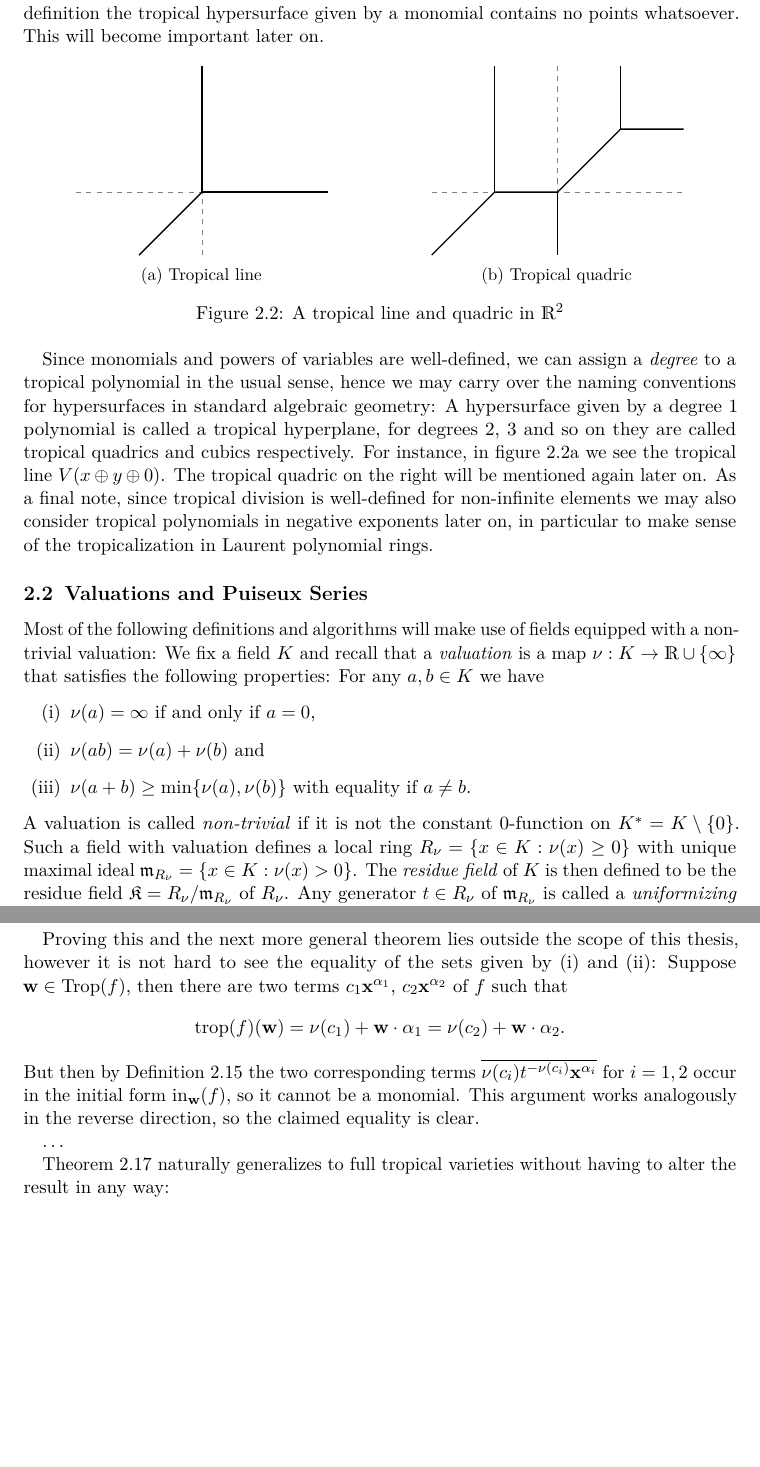
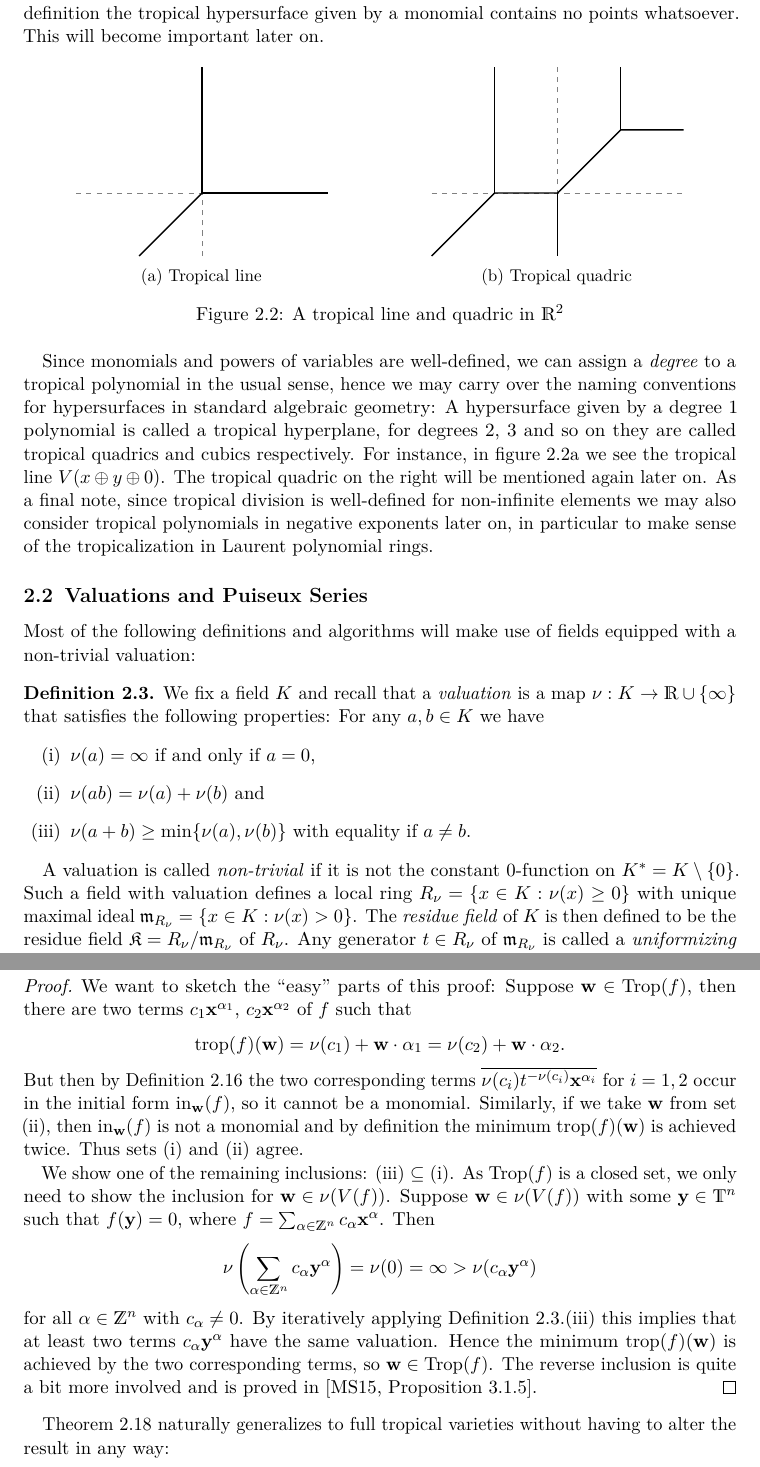
Before and after one commit to bendooru/bachelor, a LaTeX document (bachelorArbeit.tex): two parts of pages 6 and 14 of 35, joined at a grey line, cut so that both start at the same text, the shorter picture padded with empty space. Compiled offline with pdfLaTeX.

Commit message:
two fixes, Kapranov proof

```diff
--- a/bachelorArbeit.tex
+++ b/bachelorArbeit.tex
@@ -398,14 +398,19 @@ of the tropicalization in Laurent polynomial rings.
 \subsection{Valuations and Puiseux Series}
 
 Most of the following definitions and algorithms will make use of fields equipped with a
-non-trivial valuation: We fix a field $K$ and recall that a \emph{valuation} is a map
-$\nu:K\to \setR \cup \{\infty\}$ that satisfies the following properties: For any $a, b
-\in K$ we have
-\begin{enumerate}
-  \item $\nu(a) = \infty$ if and only if $a=0$,
-  \item $\nu(ab) = \nu(a)+\nu(b)$ and
-  \item $\nu(a+b) \geq \min\{\nu(a), \nu(b)\}$ with equality if $a\neq b$.
-\end{enumerate}
+non-trivial valuation:
+
+\begin{definition} \label{def:val}
+  We fix a field $K$ and recall that a \emph{valuation} is a map $\nu:K\to \setR \cup
+  \{\infty\}$ that satisfies the following properties: For any $a, b \in K$ we have
+  \begin{enumerate}
+    \item $\nu(a) = \infty$ if and only if $a=0$,
+    \item $\nu(ab) = \nu(a)+\nu(b)$ and
+    \item $\nu(a+b) \geq \min\{\nu(a), \nu(b)\}$ with equality if $a\neq b$.
+      \label{def:val:eq}
+  \end{enumerate}
+\end{definition}
+
 A valuation is called \emph{non-trivial} if it is not the constant 0-function on $K^* =
 K\setminus\{0\}$. Such a field with valuation defines a local ring $R_\nu = \{ x \in K :
 \nu(x) \geq 0 \}$ with unique maximal ideal $\mathfrak m_{R_\nu} = \{ x \in K : \nu(x) > 0
@@ -875,20 +881,37 @@ hypersurfaces:
   \end{enumerate}
+  \begin{proof}
+    We want to sketch the \enquote{easy} parts of this proof: Suppose $\vec w \in
+    \Trop(f)$, then there are two terms $c_1 \vec x^{\alpha_1}$, $c_2 \vec x^{\alpha_2}$
+    of $f$ such that
+    \[
+      \trop(f)(\vec w) = \nu(c_1) + \vec w \cdot \alpha_1 = \nu(c_2) + \vec w \cdot \alpha_2.
+    \]
+    But then by Definition~\ref{def:initialId} the two corresponding terms
+    $\overline{\nu(c_i)t^{-\nu(c_i)}\vec x^{\alpha_i}}$ for $i=1,2$ occur in the initial
+    form $\initial_{\vec w}(f)$, so it cannot be a monomial. Similarly, if we take $\vec
+    w$ from set \ref{thm:kap:ii}, then $\initial_{\vec w}(f)$ is not a monomial and by
+    definition the minimum $\trop(f)(\vec w)$ is achieved twice. Thus sets \ref{thm:kap:i}
+    and \ref{thm:kap:ii} agree.
+
+    We show one of the remaining inclusions: \ref{thm:kap:iii} $\subseteq$
+    \ref{thm:kap:i}. As $\Trop(f)$ is a closed set, we only need to show the inclusion for
+    $\vec w \in \nu(V(f))$. Suppose $\vec w \in \nu(V(f))$ with some $\vec y \in \setT^n$
+    such that $f(\vec y) = 0$, where $f = \sum_{\alpha \in \setZ^n} c_\alpha \vec
+    x^\alpha$. Then
+    \[
+      \nu \left( \sum_{\alpha \in \setZ^n} c_\alpha \vec y^\alpha \right) = \nu(0) =
+      \infty > \nu(c_\alpha \vec y^\alpha)
+    \]
+    for all $\alpha \in \setZ^n$ with $c_\alpha \neq 0$. By iteratively applying
+    Definition~\ref{def:val}.\ref{def:val:eq} this implies that at least two terms
+    $c_\alpha \vec y^\alpha$ have the same valuation. Hence the minimum $\trop(f)(\vec w)$
+    is achieved by the two corresponding terms, so $\vec w \in \Trop(f)$. The reverse
+    inclusion is quite a bit more involved and is proved in
+    \cite[Proposition~3.1.5]{sturmMacTrop}.
+  \end{proof}
 \end{theorem}
 
-Proving this and the next more general theorem lies outside the scope of this thesis,
-however it is not hard to see the equality of the sets given by \ref{thm:kap:i} and
-\ref{thm:kap:ii}: Suppose $\vec w \in \Trop(f)$, then there are two terms $c_1 \vec
-x^{\alpha_1}$, $c_2 \vec x^{\alpha_2}$ of $f$ such that
-\[
-  \trop(f)(\vec w) = \nu(c_1) + \vec w \cdot \alpha_1 = \nu(c_2) + \vec w \cdot \alpha_2.
-\]
-But then by Definition~\ref{def:initialId} the two corresponding terms
-$\overline{\nu(c_i)t^{-\nu(c_i)}\vec x^{\alpha_i}}$ for $i=1,2$ occur in the initial form
-$\initial_{\vec w}(f)$, so it cannot be a monomial. This argument works analogously in the
-reverse direction, so the claimed equality is clear.
-
-\dots % TODO
-
+% TODO? anything else needed
 Theorem~\ref{thm:kapranov} naturally generalizes to full tropical varieties without having
 to alter the result in any way:
 
```
Also changed, not shown: bachelorArbeit.tex (5 more changed lines).
